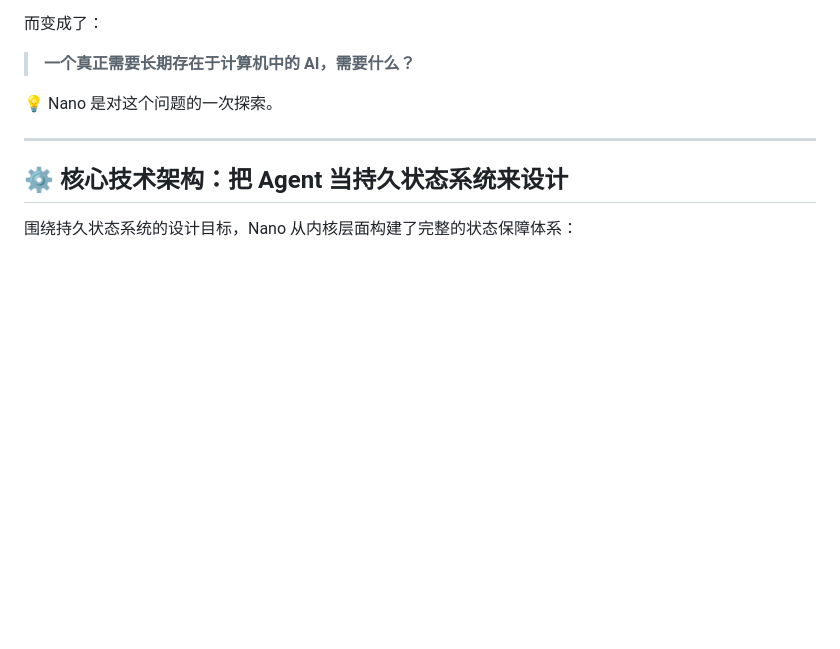
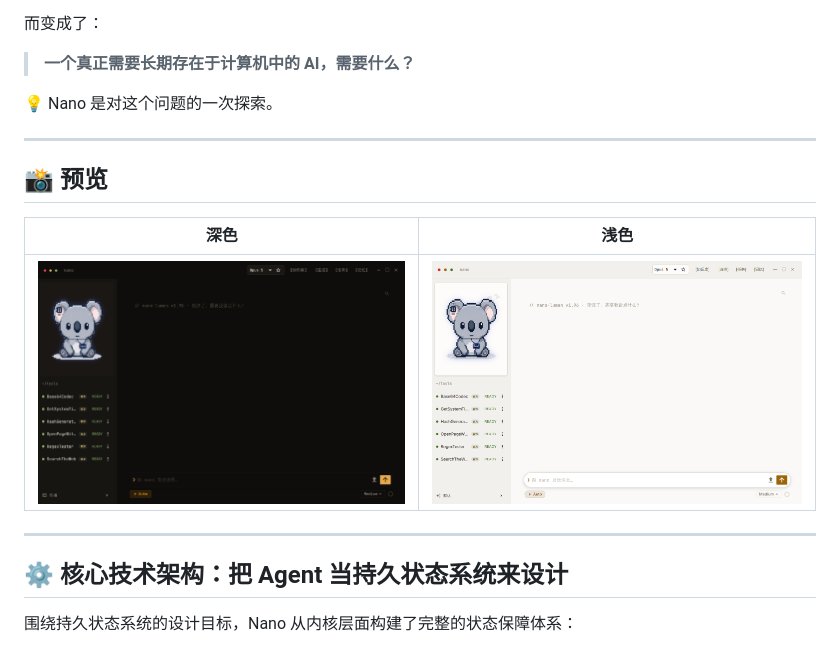
Before and after one commit to Fhaxikii/Nano-Lumen, a Markdown page: README.md, the part around the change. GitHub-like rendering; pictures changed too: assets/preview/ui-dark.png (added), assets/preview/ui-light.png (added); blank space fills up the shorter version.

Commit message:
Add UI preview screenshots (dark/light); ignore SQLite WAL sidecar files

```diff
--- a/README.md
+++ b/README.md
@@ -32,6 +32,14 @@ Nano 从另一个假设出发：**电脑不应该只是 AI 可以调用的一组
 > **一个真正需要长期存在于计算机中的 AI，需要什么？**
 
 💡 Nano 是对这个问题的一次探索。
+
+---
+
+## 📸 预览
+
+| 深色 | 浅色 |
+|---|---|
+| ![深色主题](assets/preview/ui-dark.png) | ![浅色主题](assets/preview/ui-light.png) |
 
 ---
 
```
Also changed, not shown: README.en.md (+8 -0 lines), 1 other file.
